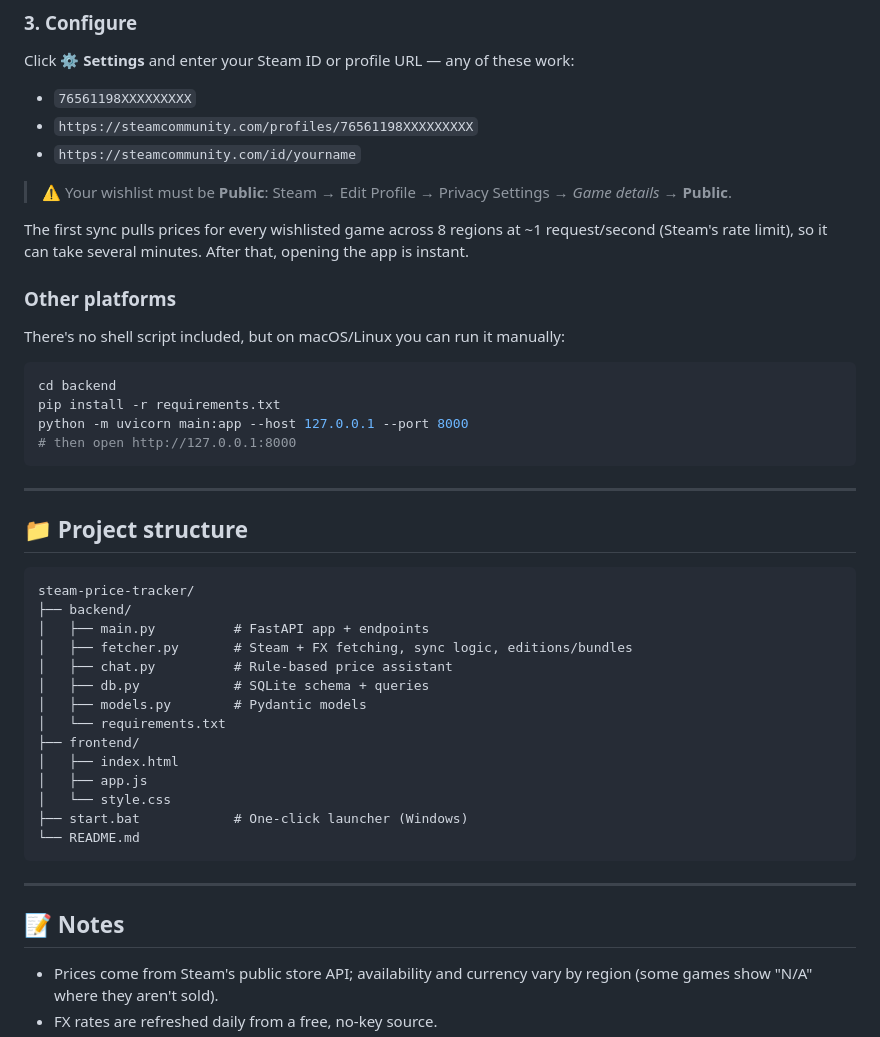
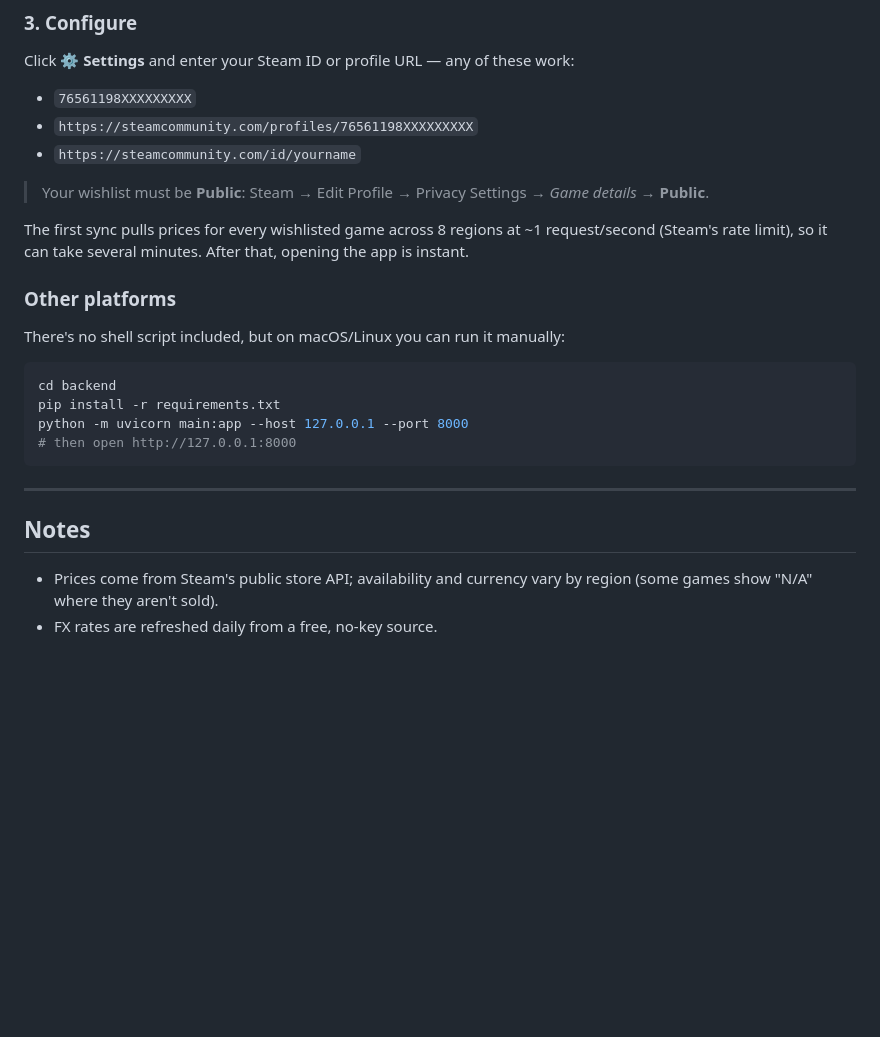
Before and after one commit to Arc4NE01/steam-price-tracker, a Markdown page: README.md, the part around one of its changes. Drawn GitHub-style; blank space fills up the shorter version.

````diff
--- a/README.md
+++ b/README.md
@@ -50,7 +49,7 @@ Click **⚙ Settings** and enter your Steam ID or profile URL — any of these w
 - `https://steamcommunity.com/profiles/76561198XXXXXXXXX`
 - `https://steamcommunity.com/id/yourname`
 
-> ⚠️ Your wishlist must be **Public**: Steam → Edit Profile → Privacy Settings →
+> Your wishlist must be **Public**: Steam → Edit Profile → Privacy Settings →
 > *Game details* → **Public**.
 
 The first sync pulls prices for every wishlisted game across 8 regions at ~1 request/second
@@ -67,28 +66,7 @@ python -m uvicorn main:app --host 127.0.0.1 --port 8000
 
 ---
 
-## 📁 Project structure
-
-```
-steam-price-tracker/
-├── backend/
-│   ├── main.py          # FastAPI app + endpoints
-│   ├── fetcher.py       # Steam + FX fetching, sync logic, editions/bundles
-│   ├── chat.py          # Rule-based price assistant
-│   ├── db.py            # SQLite schema + queries
-│   ├── models.py        # Pydantic models
-│   └── requirements.txt
-├── frontend/
-│   ├── index.html
-│   ├── app.js
-│   └── style.css
-├── start.bat            # One-click launcher (Windows)
-└── README.md
-```
-
----
-
-## 📝 Notes
+## Notes
 
 - Prices come from Steam's public store API; availability and currency vary by region (some games show "N/A" where they aren't sold).
 - FX rates are refreshed daily from a free, no-key source.
````
Also changed, not shown: other parts of README.md (+12 -13 lines).
